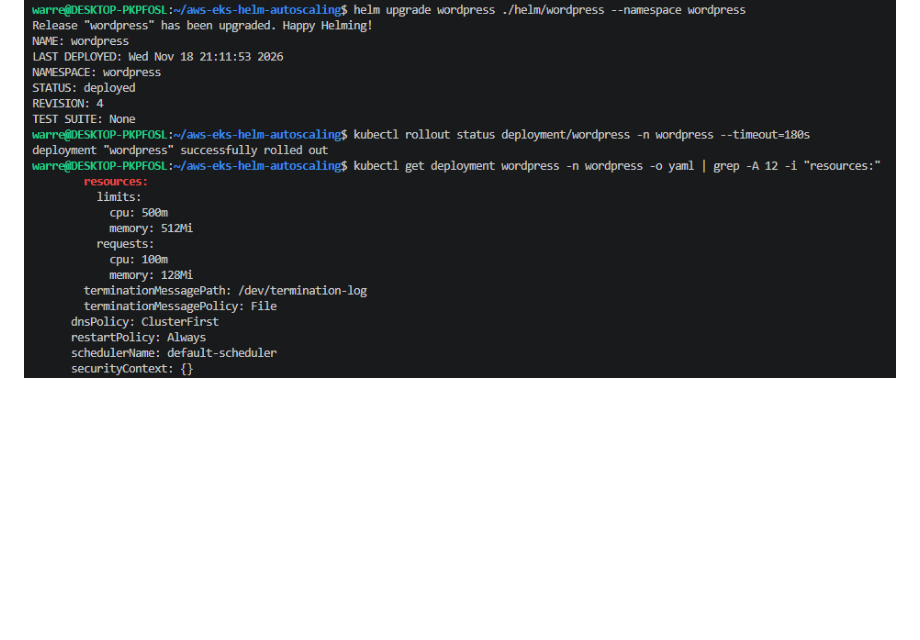
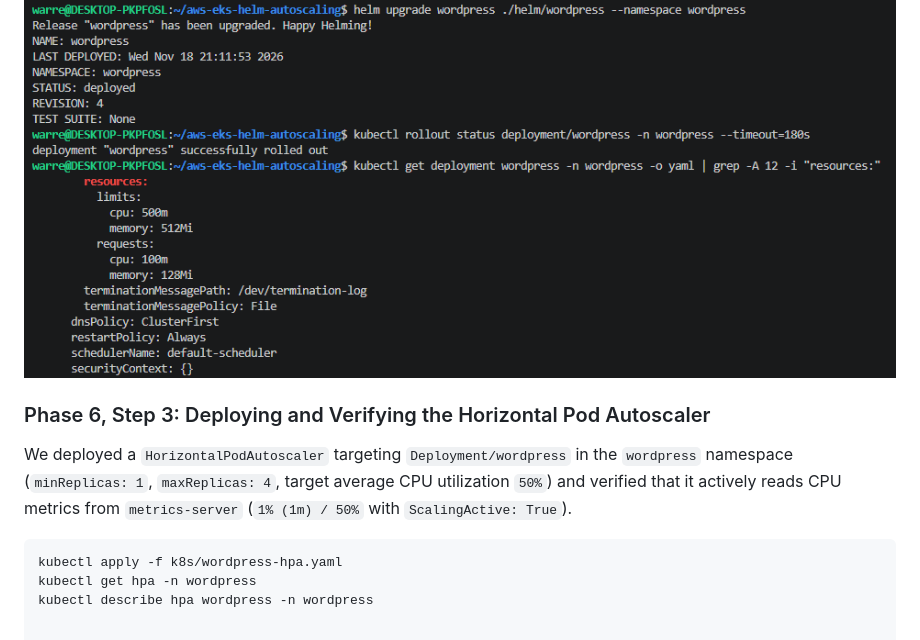
Before and after one commit to WJDVS/aws-eks-helm-autoscaling, a Markdown page: README.md, the part around the change. Rendered like a GitHub page; blank space fills up the shorter version.

Commit message:
feat(k8s): deploy Horizontal Pod Autoscaler for WordPress

````diff
--- a/README.md
+++ b/README.md
@@ -145,3 +145,11 @@ kubectl get deployment wordpress -n wordpress -o yaml | grep -A 12 -i "resources
 ```
 
 ![Resource Requests Configured](docs/screenshots/06-resource-requests-configured.png)
+
+### Phase 6, Step 3: Deploying and Verifying the Horizontal Pod Autoscaler
+We deployed a `HorizontalPodAutoscaler` targeting `Deployment/wordpress` in the `wordpress` namespace (`minReplicas: 1`, `maxReplicas: 4`, target average CPU utilization `50%`) and verified that it actively reads CPU metrics from `metrics-server` (`1% (1m) / 50%` with `ScalingActive: True`).
+
+```bash
+kubectl apply -f k8s/wordpress-hpa.yaml
+kubectl get hpa -n wordpress
+kubectl describe hpa wordpress -n wordpress
````
Also changed, not shown: docs/screenshots/06-hpa-deployed.png (added), 1 other file.
